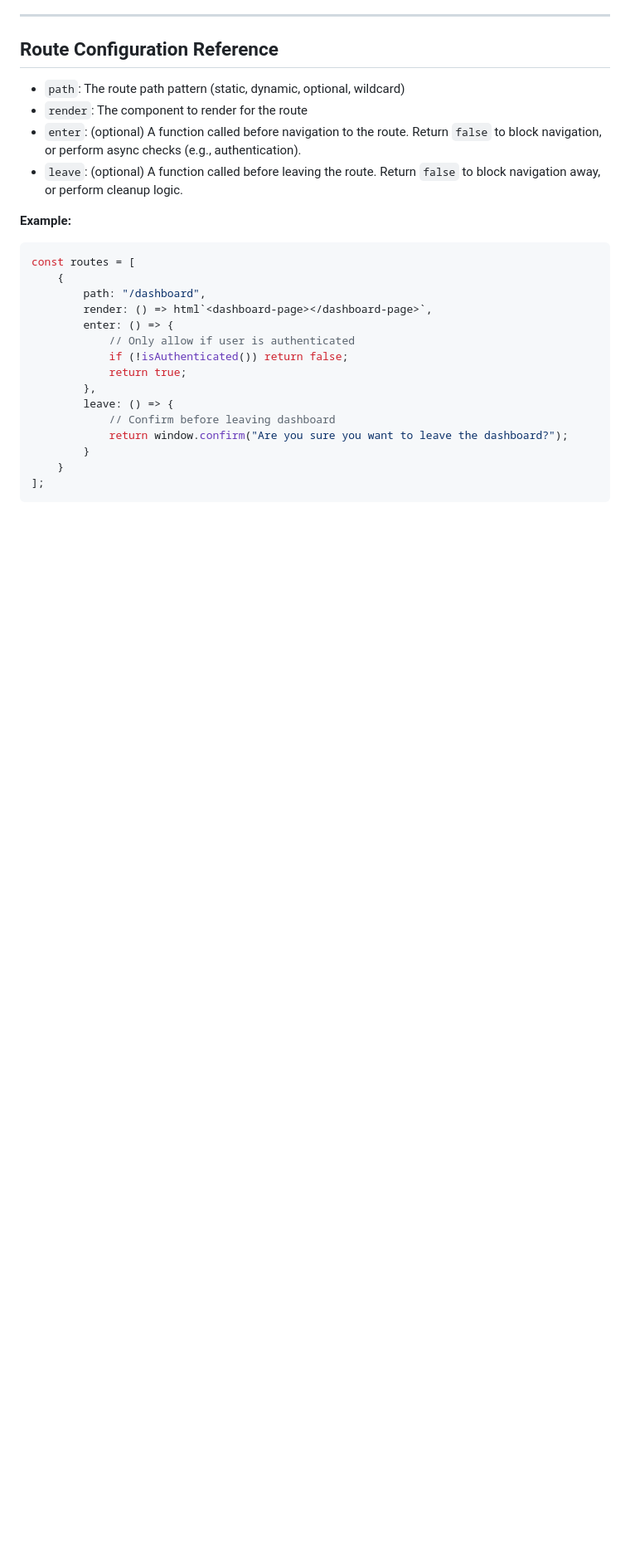
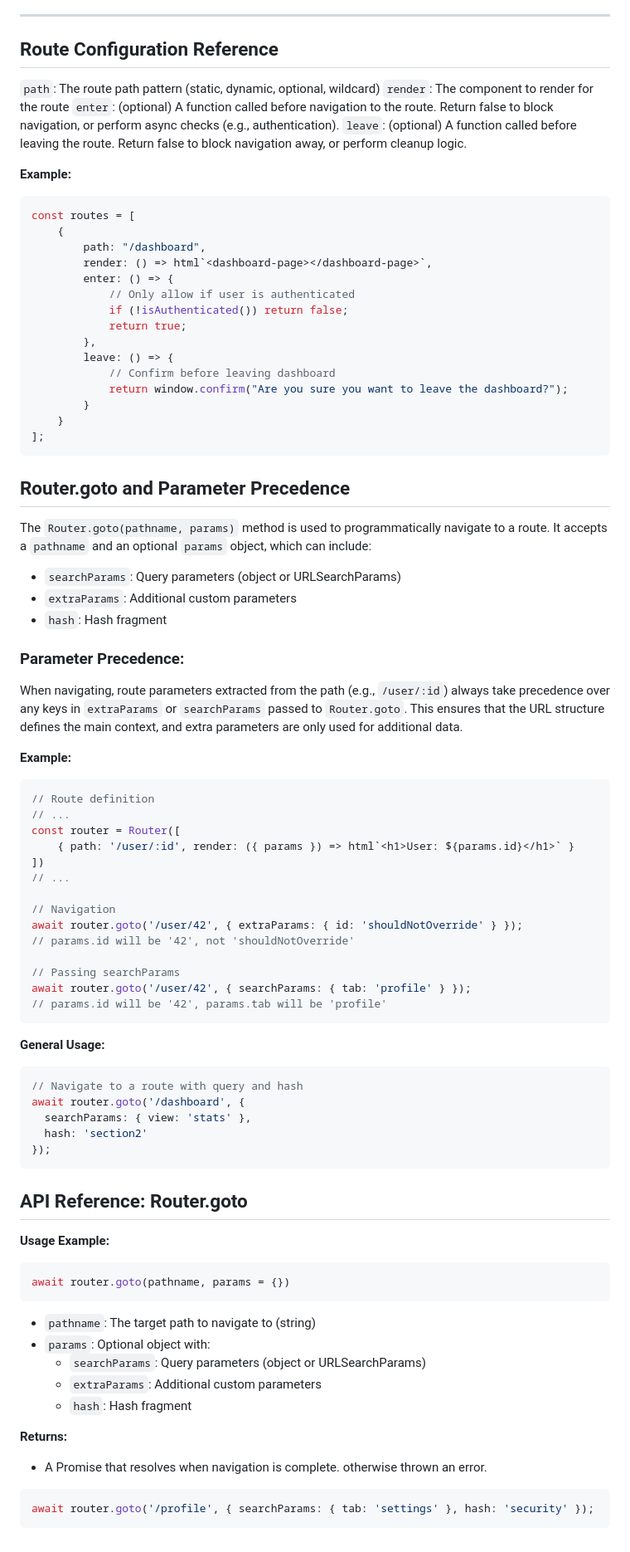
Before and after one commit to klauss194/lit-router-extended, a Markdown page: README.md, the part around one of its changes. Shown at 83% size. Rendered like a GitHub page; blank space fills up the shorter version.

````diff
--- a/README.md
+++ b/README.md
@@ -125,13 +188,15 @@ Catch-all routes match any path not handled by other routes. Pathless routes (no
 
 ## Route Configuration Reference
 
-- `path`: The route path pattern (static, dynamic, optional, wildcard)
-- `render`: The component to render for the route
-- `enter`: (optional) A function called before navigation to the route. Return `false` to block navigation, or perform async checks (e.g., authentication).
-- `leave`: (optional) A function called before leaving the route. Return `false` to block navigation away, or perform cleanup logic.
+`path`: The route path pattern (static, dynamic, optional, wildcard)
+`render`: The component to render for the route
+`enter`: (optional) A function called before navigation to the route. Return false to block navigation, or perform async checks (e.g., authentication).
+`leave`: (optional) A function called before leaving the route. Return false to block navigation away, or perform cleanup logic.
+
 
 **Example:**
-```js
+
+```javascript
 const routes = [
 	{
 		path: "/dashboard",
@@ -148,3 +213,66 @@ const routes = [
 	}
 ];
 ```
+
+## Router.goto and Parameter Precedence
+
+The `Router.goto(pathname, params)` method is used to programmatically navigate to a route. It accepts a `pathname` and an optional `params` object, which can include:
+
+- `searchParams`: Query parameters (object or URLSearchParams)
+- `extraParams`: Additional custom parameters
+- `hash`: Hash fragment
+
+### Parameter Precedence:
+
+When navigating, route parameters extracted from the path (e.g., `/user/:id`) always take precedence over any keys in `extraParams` or `searchParams` passed to `Router.goto`. This ensures that the URL structure defines the main context, and extra parameters are only used for additional data.
+
+**Example:**
+
+```javascript
+// Route definition
+// ...
+const router = Router([
+	{ path: '/user/:id', render: ({ params }) => html`<h1>User: ${params.id}</h1>` }
+])
+// ...
+
+// Navigation
+await router.goto('/user/42', { extraParams: { id: 'shouldNotOverride' } });
+// params.id will be '42', not 'shouldNotOverride'
+
+// Passing searchParams
+await router.goto('/user/42', { searchParams: { tab: 'profile' } });
+// params.id will be '42', params.tab will be 'profile'
+```
+
+**General Usage:**
+
+```javascript
+// Navigate to a route with query and hash
+await router.goto('/dashboard', {
+  searchParams: { view: 'stats' },
+  hash: 'section2'
+});
+```
+
+## API Reference: Router.goto
+
+**Usage Example:**
+
+```javascript
+await router.goto(pathname, params = {})
+```
+
+- `pathname`: The target path to navigate to (string)
+- `params`: Optional object with:
+	- `searchParams`: Query parameters (object or URLSearchParams)
+	- `extraParams`: Additional custom parameters
+	- `hash`: Hash fragment
+
+**Returns:**
+
+- A Promise that resolves when navigation is complete. otherwise thrown an error.
+
+```javascript
+await router.goto('/profile', { searchParams: { tab: 'settings' }, hash: 'security' });
+```
````
Also changed, not shown: other parts of README.md (+77 -14 lines).
